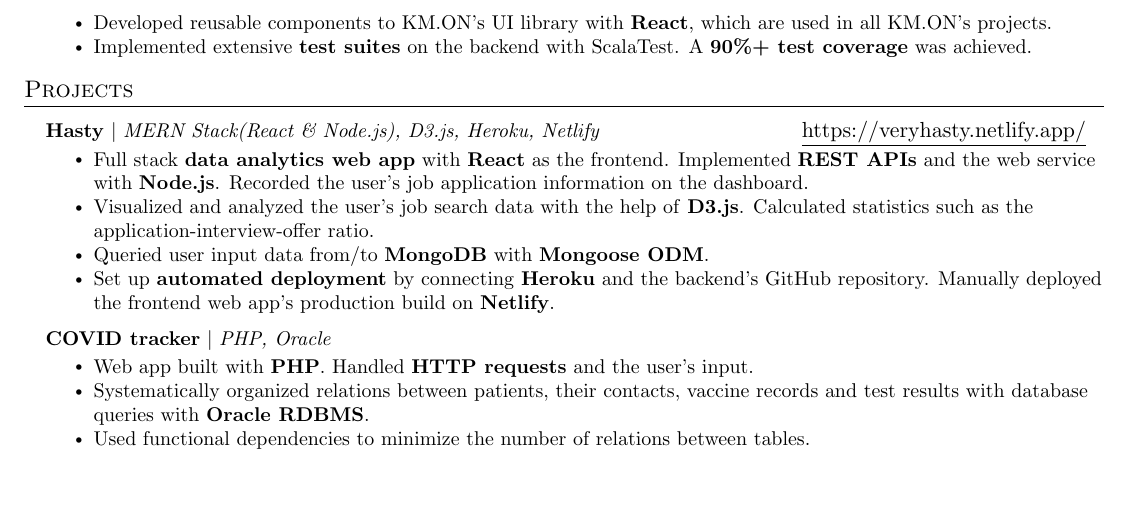
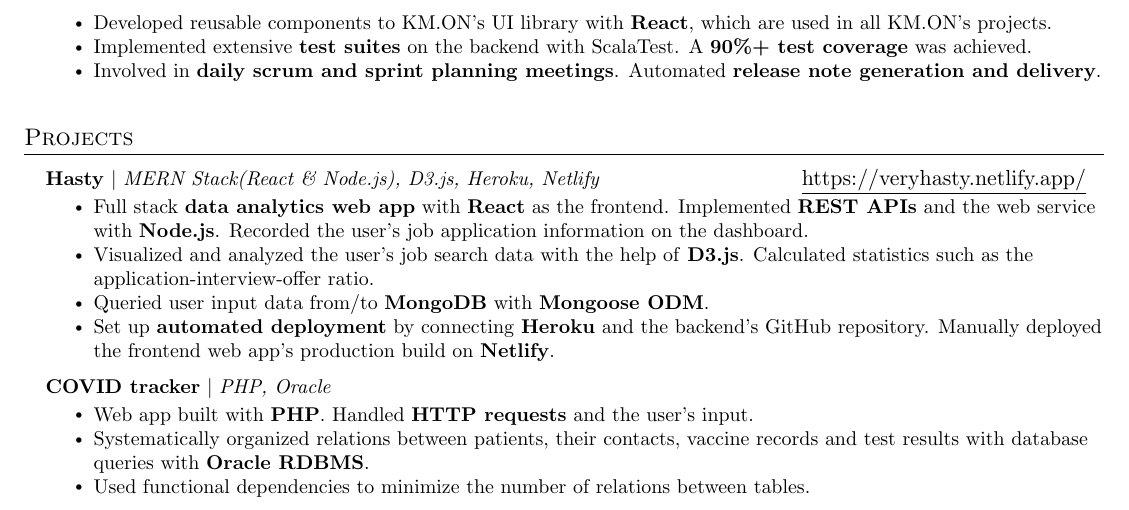
Before and after one commit to JacksonChik/Resume, a LaTeX CV (resume.tex): part of page 2 of 2, cut so that both start at the same text, the shorter picture padded with empty space. Compiled offline with pdfLaTeX.

Commit message:
Added experience in Agile to job description

```diff
--- a/resume.tex
+++ b/resume.tex
@@ -131,6 +131,7 @@
         \resumeItem{Utilized \textbf{Hibernate}(in Scala) to access and query the \textbf{PostgreSQL} database. Developed \textbf{CSV validation functions} on the backend to ensure customer data integrity.}
         \resumeItem{Developed reusable components to KM.ON’s UI library with \textbf{React}, which are used in all KM.ON's projects.}
         \resumeItem{Implemented extensive \textbf{test suites} on the backend with ScalaTest. A \textbf{90\%+ test coverage} was achieved.}
+         \resumeItem{Involved in \textbf{daily scrum and sprint planning meetings}. Automated \textbf{release note generation and delivery}.}
 
 
     \resumeItemListEnd
```
Also changed, not shown: Resume_UBCcoop_JacksonChik_lx.pdf.
